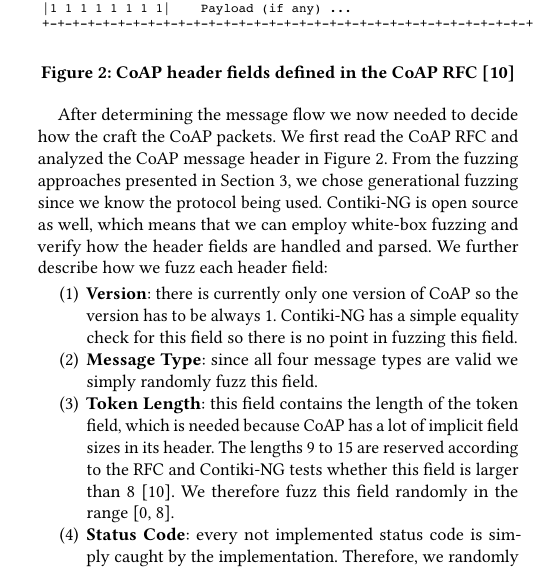
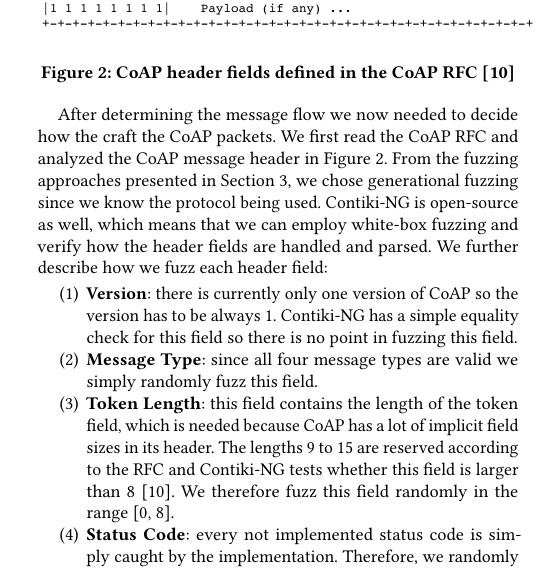
Before and after one commit to janehmueller/IoTSec, a LaTeX paper (report/main.tex, which reads report/sections/04_approach.tex): part of one column of page 3 of 5, cut so that both start at the same text. Compiled offline with pdfLaTeX.

Commit message:
fix open-source (add dash)

```diff
--- a/report/sections/04_approach.tex
+++ b/report/sections/04_approach.tex
@@ -32,7 +32,7 @@ Having decided on the setup, we chose to implement the fuzzer in Python and simi
 	\label{figure:coap_header}
 \end{figure}
 
-After determining the message flow we now needed to decide how the craft the CoAP packets. We first read the CoAP RFC and analyzed the CoAP message header in \Autoref{figure:coap_header}. From the fuzzing approaches presented in \Autoref{section:background}, we chose generational fuzzing since we know the protocol being used. Contiki-NG is open source as well, which means that we can employ white-box fuzzing and verify how the header fields are handled and parsed. We further describe how we fuzz each header field:
+After determining the message flow we now needed to decide how the craft the CoAP packets. We first read the CoAP RFC and analyzed the CoAP message header in \Autoref{figure:coap_header}. From the fuzzing approaches presented in \Autoref{section:background}, we chose generational fuzzing since we know the protocol being used. Contiki-NG is open-source as well, which means that we can employ white-box fuzzing and verify how the header fields are handled and parsed. We further describe how we fuzz each header field:
 \begin{enumerate}
 	\item \textbf{Version}: there is currently only one version of CoAP so the version has to be always 1. Contiki-NG has a simple equality check for this field so there is no point in fuzzing this field.
 	\item \textbf{Message Type}: since all four message types are valid we simply randomly fuzz this field.
```
Also changed, not shown: report/sections/04_approach.tex (2 more changed lines).
